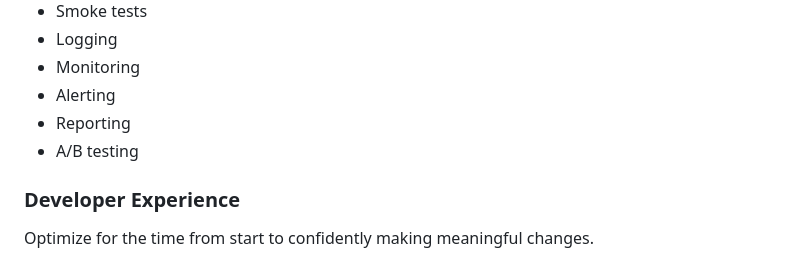
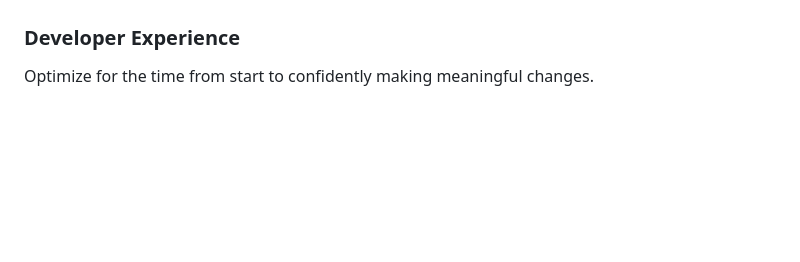
Before and after one commit to DaneWeber/presentations, a Markdown page: UnicornProjectFiveIdeals/UnicornProjectFiveIdeals.AgileDC.md, the part around one of its changes. GitHub-like rendering; blank space fills up the shorter version.

```diff
--- a/UnicornProjectFiveIdeals/UnicornProjectFiveIdeals.AgileDC.md
+++ b/UnicornProjectFiveIdeals/UnicornProjectFiveIdeals.AgileDC.md
@@ -602,11 +597,5 @@ There are many ways to reduce the cycle time for the various steps while maintai
 </div>
-
-- Smoke tests
-- Logging
-- Monitoring
-- Alerting
-- Reporting
-- A/B testing
+</div>
 
 
 ### Developer Experience
```
Also changed, not shown: other parts of UnicornProjectFiveIdeals/UnicornProjectFiveIdeals.AgileDC.md (+40 -45 lines).
